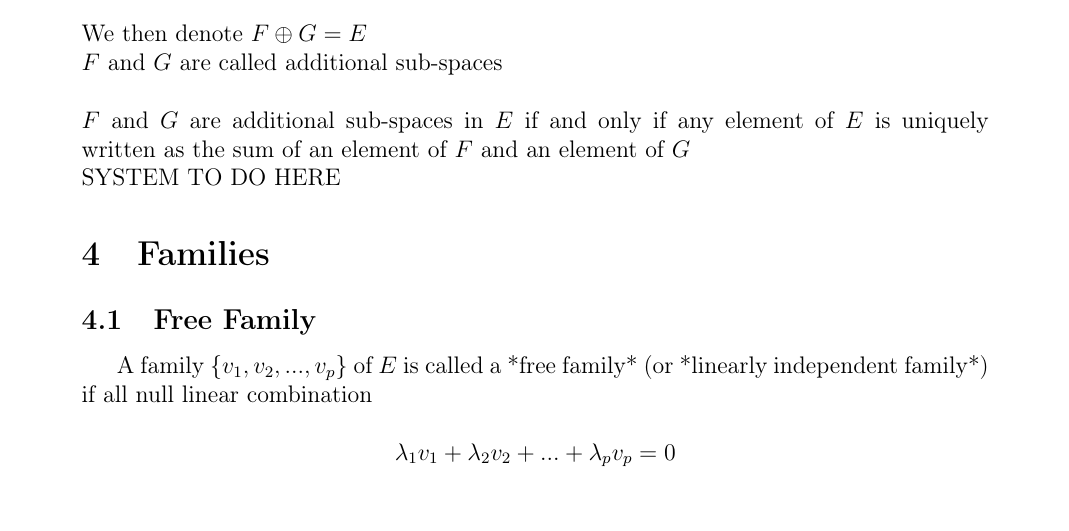
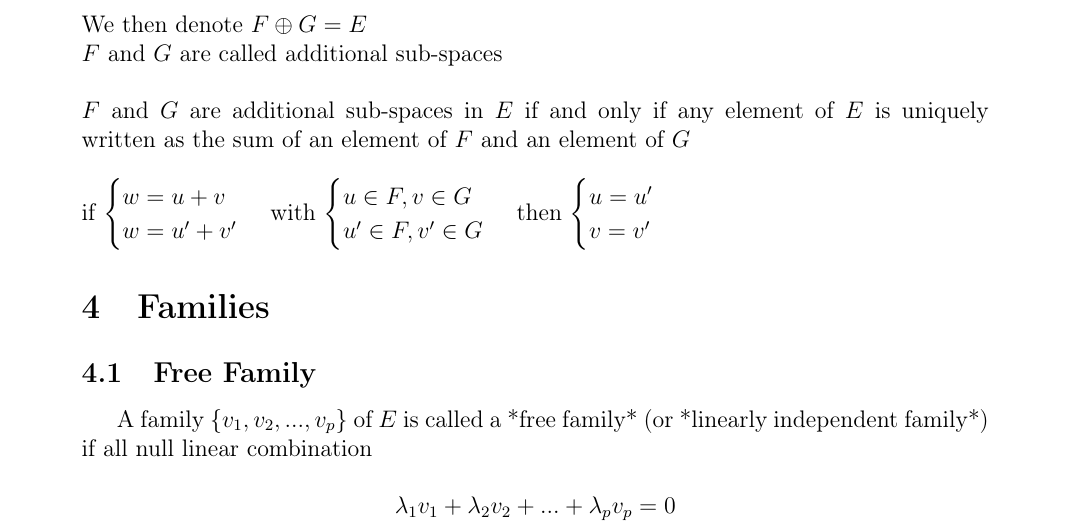
Before and after one commit to FireGh0st/CM, a LaTeX document (Math/Vector Spaces.tex): part of page 4 of 6, cut so that both start at the same text. Compiled offline with pdfLaTeX.

Commit message:
added a system to vector spaces.tex

```diff
--- a/Math/Vector Spaces.tex
+++ b/Math/Vector Spaces.tex
@@ -119,8 +119,21 @@ $F$ and $G$ are in direct sum in $E$ if
 \end{itemize}
 We then denote $F \oplus G = E$\\
 $F$  and $G$ are called additional sub-spaces\\\\
-$F$ and $G$ are additional sub-spaces in $E$ if and only if any element of $E$ is uniquely written as the sum of an element of $F$ and an element of $G$\\
-SYSTEM TO DO HERE
+$F$ and $G$ are additional sub-spaces in $E$ if and only if any element of $E$ is uniquely written as the sum of an element of $F$ and an element of $G$ \\ \\
+if $\begin{cases}
+    w = u + v \\
+    w = u' + v'
+\end{cases}$
+with $\begin{cases}
+    u \in F, v \in G \\
+    u' \in F, v' \in G
+\end{cases}$
+then $\begin{cases}
+    u = u' \\
+    v = v'
+\end{cases}$
+
+
 \section{Families}
 \subsection{Free Family}
 A family $\{v_1,v_2,...,v_p\}$  of $E$ is called a *free family*  (or *linearly independent family*) if all null linear combination\\
```
Also changed, not shown: Math/Vector Spaces.pdf.
